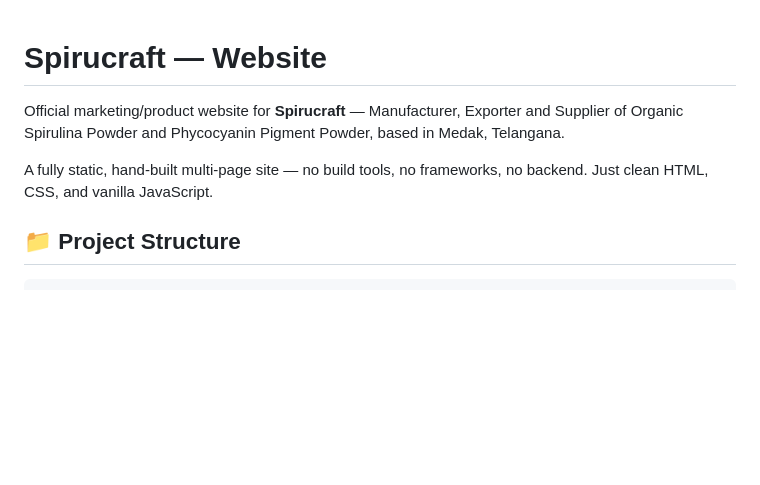
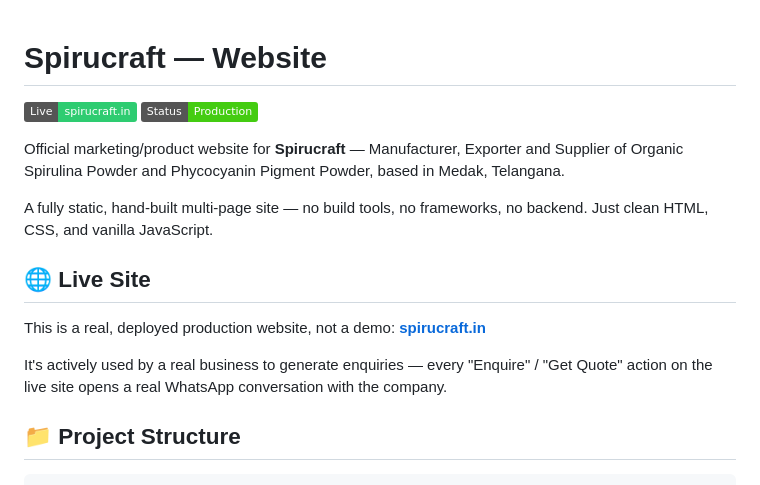
Before and after one commit to Divyanshukumar2005/spirucraft-website, a Markdown page: README.md, the part around the change. Rendered like a GitHub page; badges without logos; blank space fills up the shorter version.

```diff
--- a/README.md
+++ b/README.md
@@ -1,8 +1,17 @@
 # Spirucraft — Website
+
+[![Live Site](https://img.shields.io/badge/Live-spirucraft.in-2ecc71.svg)](https://spirucraft.in)
+[![Status](https://img.shields.io/badge/Status-Production-brightgreen.svg)](https://spirucraft.in)
 
 Official marketing/product website for **Spirucraft** — Manufacturer, Exporter and Supplier of Organic Spirulina Powder and Phycocyanin Pigment Powder, based in Medak, Telangana.
 
 A fully static, hand-built multi-page site — no build tools, no frameworks, no backend. Just clean HTML, CSS, and vanilla JavaScript.
+
+## 🌐 Live Site
+
+This is a real, deployed production website, not a demo: **[spirucraft.in](https://spirucraft.in)**
+
+It's actively used by a real business to generate enquiries — every "Enquire" / "Get Quote" action on the live site opens a real WhatsApp conversation with the company.
 
 ## 📁 Project Structure
 
```
